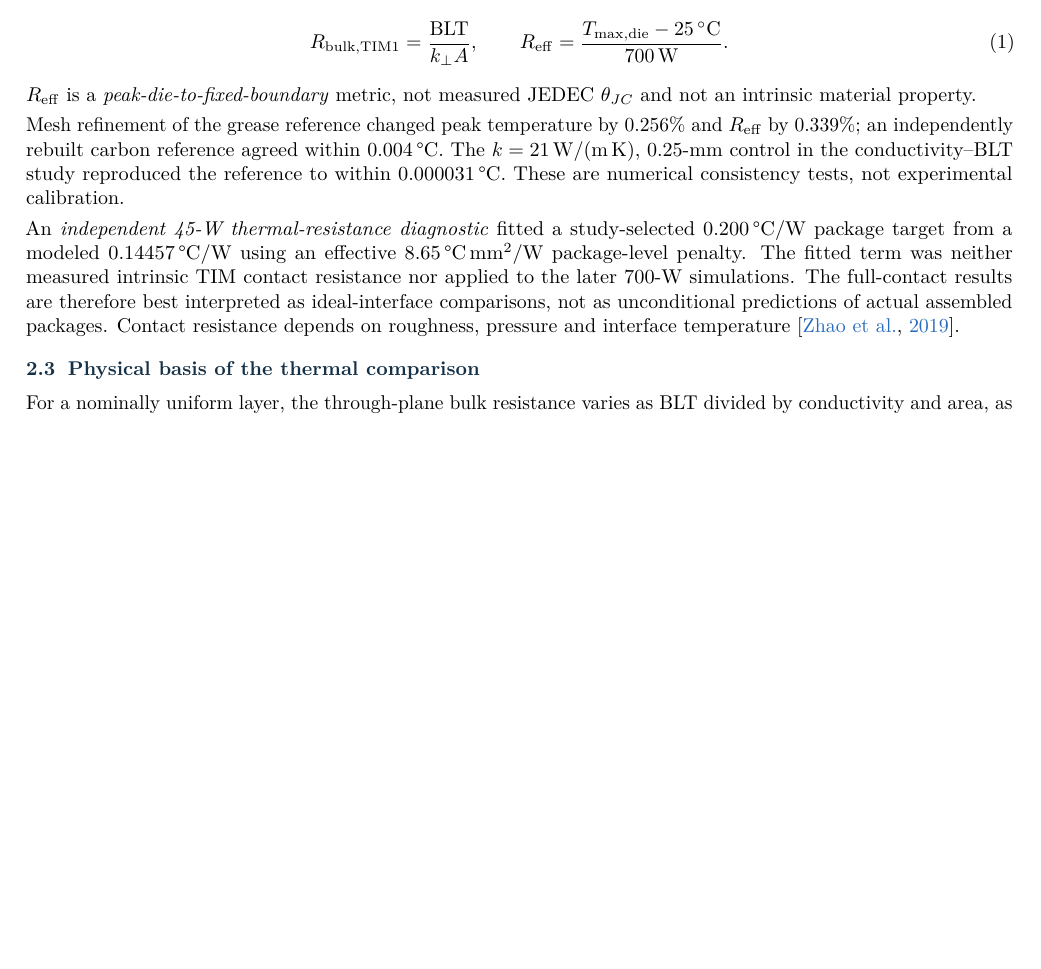
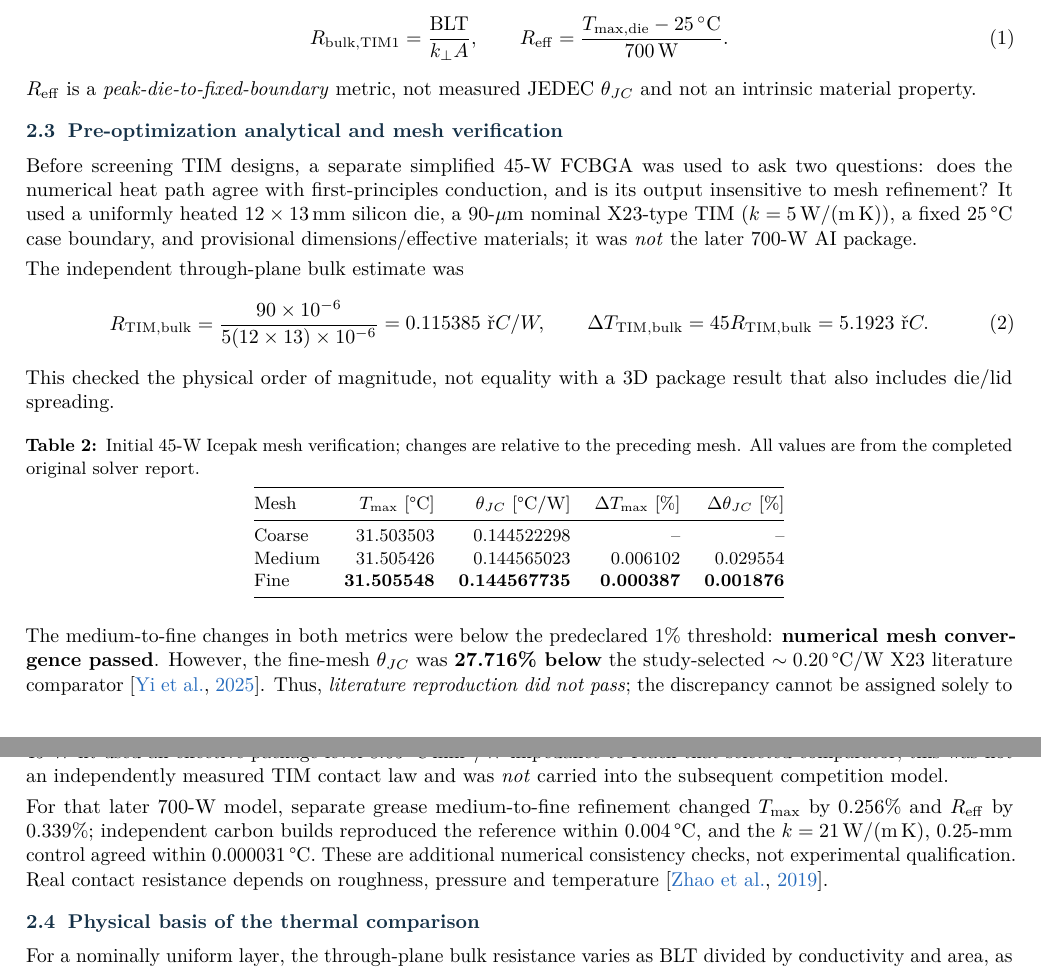
Before and after one commit to Makise-okabe/EPTC, a LaTeX document (main.tex): part of page 3 of 9 before the commit and two parts of pages 3 and 4 of 9 after it, the two joined at a grey line, cut so that both start at the same text, the shorter picture padded with empty space. Compiled offline with pdfLaTeX.

Commit message:
Document initial 45-W analytical benchmark, mesh convergence and literature mismatch

```diff
--- a/main.tex
+++ b/main.tex
@@ -223,19 +223,58 @@ For area $A=(28.5\,\mathrm{mm})^2$ we distinguish the bulk TIM metric and a mode
 $\Reff$ is a \emph{peak-die-to-fixed-boundary} metric, not measured JEDEC $\theta_{JC}$
 and not an intrinsic material property.
 
-Mesh refinement of the grease reference changed peak temperature by 0.256\% and $\Reff$ by 0.339\%;
-an independently rebuilt carbon reference agreed within 0.004\,\textdegree C.
-The $k=21$\,W/(m\,K), 0.25-mm control in the conductivity--BLT study
-reproduced the reference to within 0.000031\,\textdegree C.
-These are numerical consistency tests, not experimental calibration.
+\subsection{Pre-optimization analytical and mesh verification}
+Before screening TIM designs, a separate simplified 45-W FCBGA was used to
+ask two questions: does the numerical heat path agree with first-principles
+conduction, and is its output insensitive to mesh refinement? It used a
+uniformly heated $12\times13$\,mm silicon die, a 90-$\mu$m nominal
+X23-type TIM ($k=5$\,W/(m\,K)), a fixed 25\,\textdegree C case boundary,
+and provisional dimensions/effective materials; it was \emph{not}
+the later 700-W AI package.
 
-An \emph{independent 45-W thermal-resistance diagnostic} fitted a study-selected
-0.200\,\textdegree C/W package target from a modeled 0.14457\,\textdegree C/W
-using an effective 8.65\,\textdegree C\,mm$^2$/W package-level penalty.
-The fitted term was neither measured intrinsic TIM contact resistance nor applied
-to the later 700-W simulations. The full-contact results are therefore best interpreted
-as ideal-interface comparisons, not as unconditional predictions of actual assembled packages. Contact
-resistance depends on roughness, pressure and interface temperature \citep{zhao2019}.
+The independent through-plane bulk estimate was
+\begin{equation}
+R_{\mathrm{TIM,bulk}}=\frac{90\times10^{-6}}
+{5(12\times13)\times10^{-6}}=0.115385\ \textdegree C/W,\qquad
+\Delta T_{\mathrm{TIM,bulk}}=45R_{\mathrm{TIM,bulk}}=5.1923\ \textdegree C .
+\label{eq:initial_validation}
+\end{equation}
+This checked the physical order of magnitude, not equality with a
+3D package result that also includes die/lid spreading.
+
+\begin{table}[htbp]\centering
+\caption{Initial 45-W Icepak mesh verification; changes are relative to the preceding mesh.
+All values are from the completed original solver report.}
+\label{tab:initial_validation}
+\small
+\begin{tabular}{@{}lrrrr@{}}\toprule
+Mesh & $T_{\max}$ [\textdegree C] & $\theta_{JC}$ [\textdegree C/W] &
+$\Delta T_{\max}$ [\%] & $\Delta\theta_{JC}$ [\%]\\\midrule
+Coarse & 31.503503 & 0.144522298 & -- & --\\
+Medium & 31.505426 & 0.144565023 & 0.006102 & 0.029554\\
+Fine & \textbf{31.505548} & \textbf{0.144567735} & \textbf{0.000387} & \textbf{0.001876}\\
+\bottomrule
+\end{tabular}
+\end{table}
+The medium-to-fine changes in both metrics were below the predeclared
+1\% threshold: \textbf{numerical mesh convergence passed}.
+However, the fine-mesh $\theta_{JC}$ was \textbf{27.716\% below}
+the study-selected $\sim0.20$\,\textdegree C/W X23 literature comparator
+\citep{yi2025}. Thus, \emph{literature reproduction did not pass};
+the discrepancy cannot be assigned solely to contact resistance when
+the stack geometry, effective properties and ideal bonded interfaces differ.
+An exploratory 45-W fit used an effective package-level
+8.65\,\textdegree C\,mm$^2$/W impedance to reach that selected comparator;
+this was not an independently measured TIM contact law and was \emph{not}
+carried into the subsequent competition model.
+
+For that later 700-W model, separate grease medium-to-fine refinement changed
+$T_{\max}$ by 0.256\% and $\Reff$ by 0.339\%; independent carbon builds
+reproduced the reference within 0.004\,\textdegree C, and the
+$k=21$\,W/(m\,K), 0.25-mm control agreed within
+0.000031\,\textdegree C. These are additional numerical consistency checks,
+not experimental qualification. Real contact resistance depends on
+roughness, pressure and temperature \citep{zhao2019}.
 
 
 \subsection{Physical basis of the thermal comparison}
```
